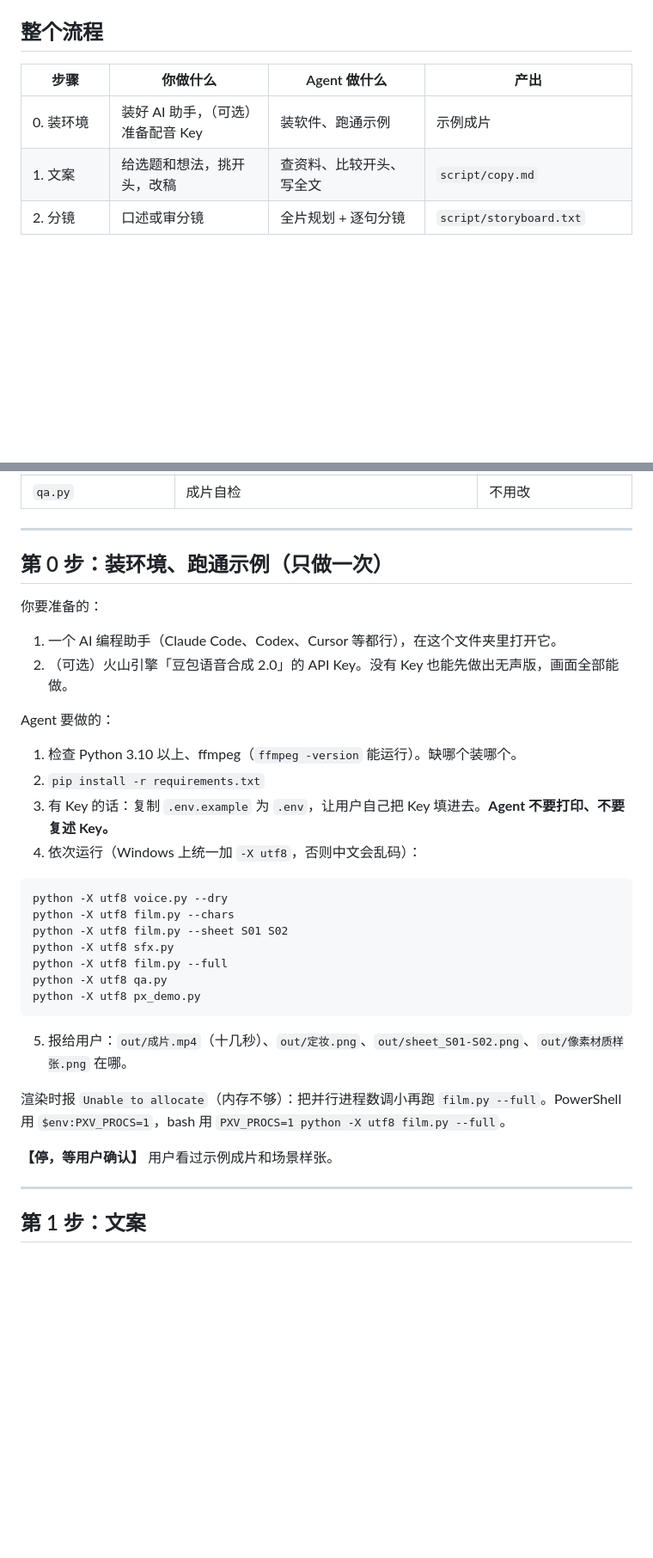
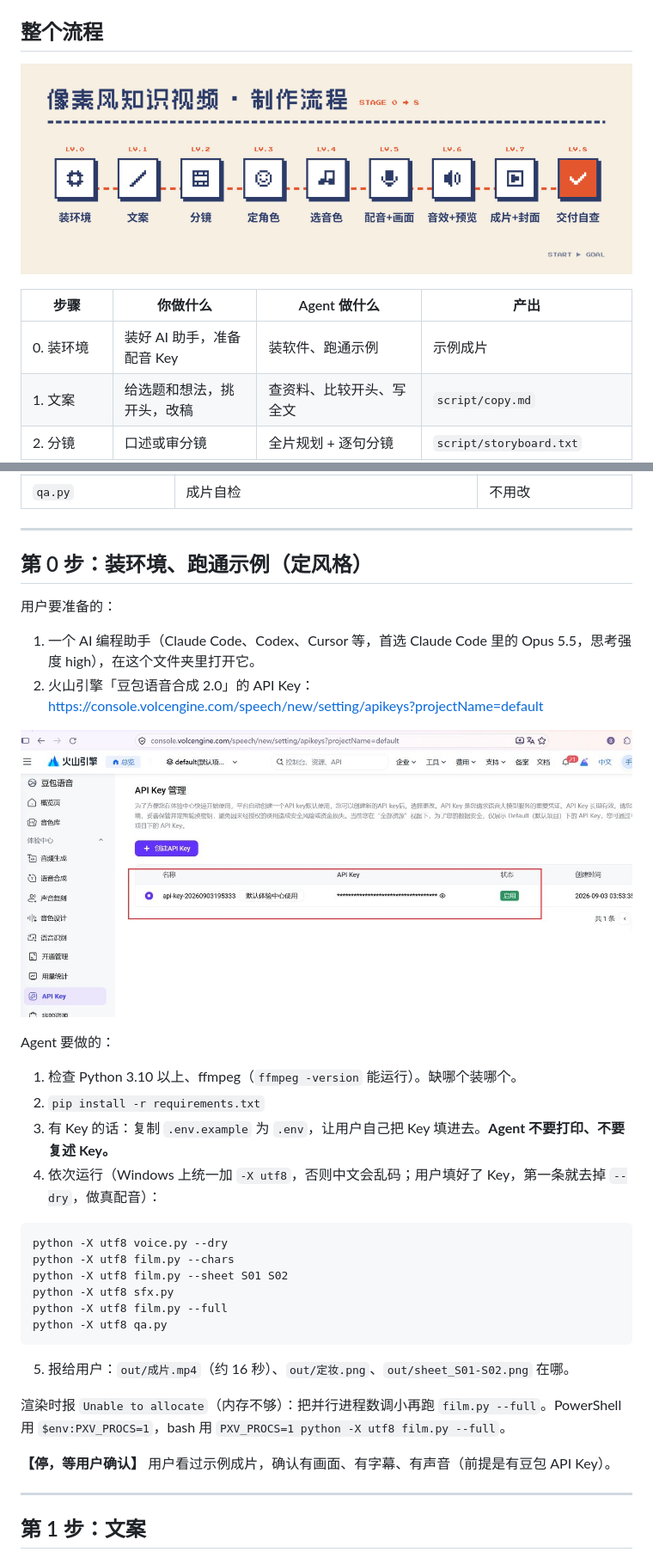
Before and after one commit to m1dsa/pixel-video-starter, a Markdown page: GUIDE.md, 2 parts joined by grey strips. Shown at 86% size. GitHub-like rendering; pictures changed too: docs/images/flow.png (added), docs/images/volcengine-key.jpg (added); blank space fills up the shorter version.

Commit message:
按 X 正式文章同步：第 0 步配音 Key、你要检查（可选）、补流程图和配图
Co-Authored-By: Claude Opus 5.5 <noreply@anthropic.com>

````diff
--- a/GUIDE.md
+++ b/GUIDE.md
@@ -12,9 +12,11 @@
 
 ## 整个流程
 
+![像素风知识视频制作流程：装环境 → 文案 → 分镜 → 定角色 → 选音色 → 配音+画面 → 音效+预览 → 成片+封面 → 交付自查](docs/images/flow.png)
+
 | 步骤 | 你做什么 | Agent 做什么 | 产出 |
 | --- | --- | --- | --- |
-| 0. 装环境 | 装好 AI 助手，（可选）准备配音 Key | 装软件、跑通示例 | 示例成片 |
+| 0. 装环境 | 装好 AI 助手，准备配音 Key | 装软件、跑通示例 | 示例成片 |
 | 1. 文案 | 给选题和想法，挑开头，改稿 | 查资料、比较开头、写全文 | `script/copy.md` |
 | 2. 分镜 | 口述或审分镜 | 全片规划 + 逐句分镜 | `script/storyboard.txt` |
 | 3. 角色和表情 | 描述主角，挑造型 | 按剧情做角色和表情，出定妆照 | 定妆照 |
@@ -48,17 +52,19 @@
 
 ---
 
-## 第 0 步：装环境、跑通示例（只做一次）
+## 第 0 步：装环境、跑通示例（定风格）
 
-你要准备的：
-1. 一个 AI 编程助手（Claude Code、Codex、Cursor 等都行），在这个文件夹里打开它。
-2. （可选）火山引擎「豆包语音合成 2.0」的 API Key。没有 Key 也能先做出无声版，画面全部能做。
+用户要准备的：
+1. 一个 AI 编程助手（Claude Code、Codex、Cursor 等，首选 Claude Code 里的 Opus 5.5，思考强度 high），在这个文件夹里打开它。
+2. 火山引擎「豆包语音合成 2.0」的 API Key：https://console.volcengine.com/speech/new/setting/apikeys?projectName=default
+
+![火山引擎控制台：豆包语音 → API Key 管理，复制列表里的 API Key](docs/images/volcengine-key.jpg)
 
 Agent 要做的：
 1. 检查 Python 3.10 以上、ffmpeg（`ffmpeg -version` 能运行）。缺哪个装哪个。
 2. `pip install -r requirements.txt`
 3. 有 Key 的话：复制 `.env.example` 为 `.env`，让用户自己把 Key 填进去。**Agent 不要打印、不要复述 Key。**
-4. 依次运行（Windows 上统一加 `-X utf8`，否则中文会乱码）：
+4. 依次运行（Windows 上统一加 `-X utf8`，否则中文会乱码；用户填好了 Key，第一条就去掉 `--dry`，做真配音）：
 
 ```
 python -X utf8 voice.py --dry
@@ -67,14 +73,13 @@ python -X utf8 film.py --sheet S01 S02
 python -X utf8 sfx.py
 python -X utf8 film.py --full
 python -X utf8 qa.py
-python -X utf8 px_demo.py
 ```
 
-5. 报给用户：`out/成片.mp4`（十几秒）、`out/定妆.png`、`out/sheet_S01-S02.png`、`out/像素材质样张.png` 在哪。
+5. 报给用户：`out/成片.mp4`（约 16 秒）、`out/定妆.png`、`out/sheet_S01-S02.png` 在哪。
 
 渲染时报 `Unable to allocate`（内存不够）：把并行进程数调小再跑 `film.py --full`。PowerShell 用 `$env:PXV_PROCS=1`，bash 用 `PXV_PROCS=1 python -X utf8 film.py --full`。
 
-**【停，等用户确认】** 用户看过示例成片和场景样张。
+**【停，等用户确认】** 用户看过示例成片，确认有画面、有字幕、有声音（前提是有豆包 API Key）。
 
 ---
 
````
Also changed, not shown: other parts of GUIDE.md (+15 -8 lines), README.md (+10 -0 lines), docs/images/examples-2.jpg (added), docs/images/feedback.jpg (added), docs/images/files.png (added).
